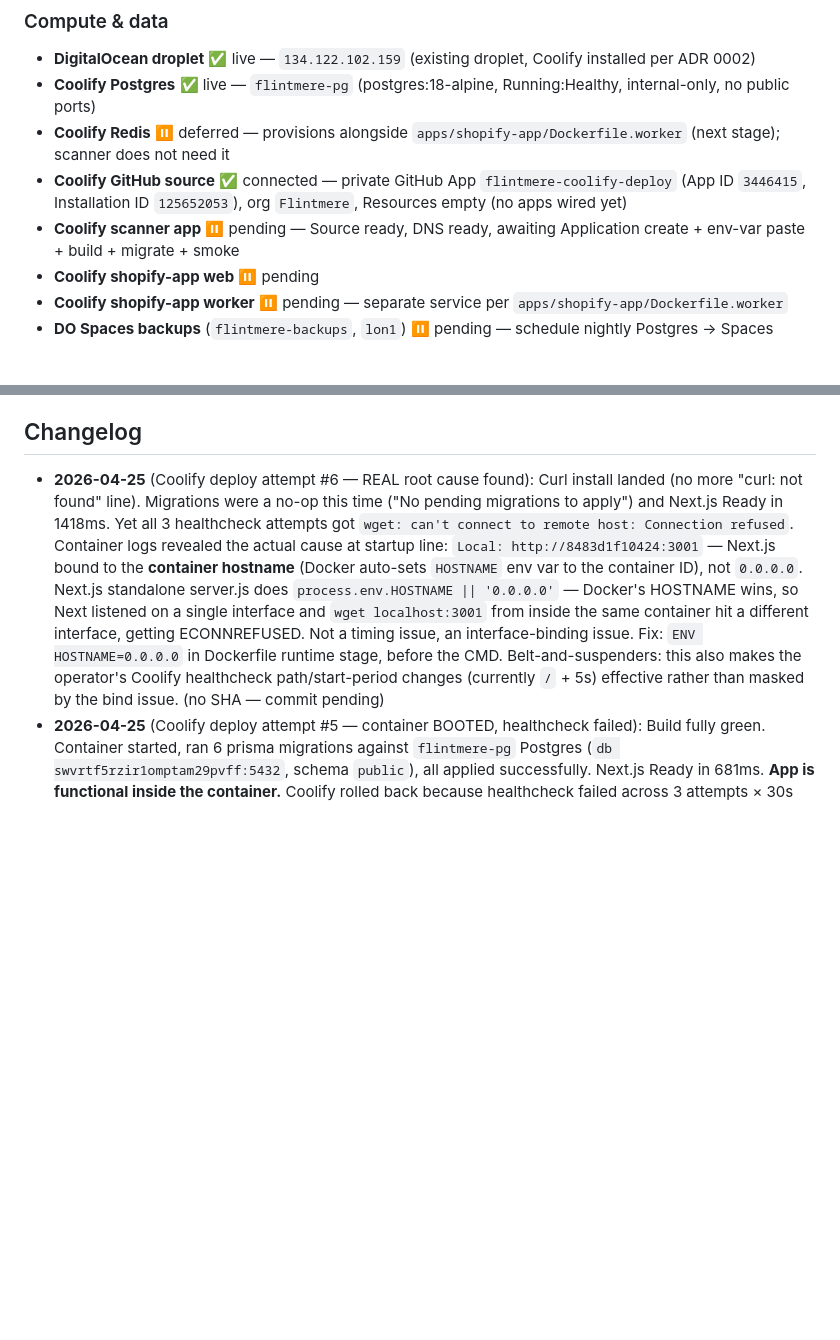
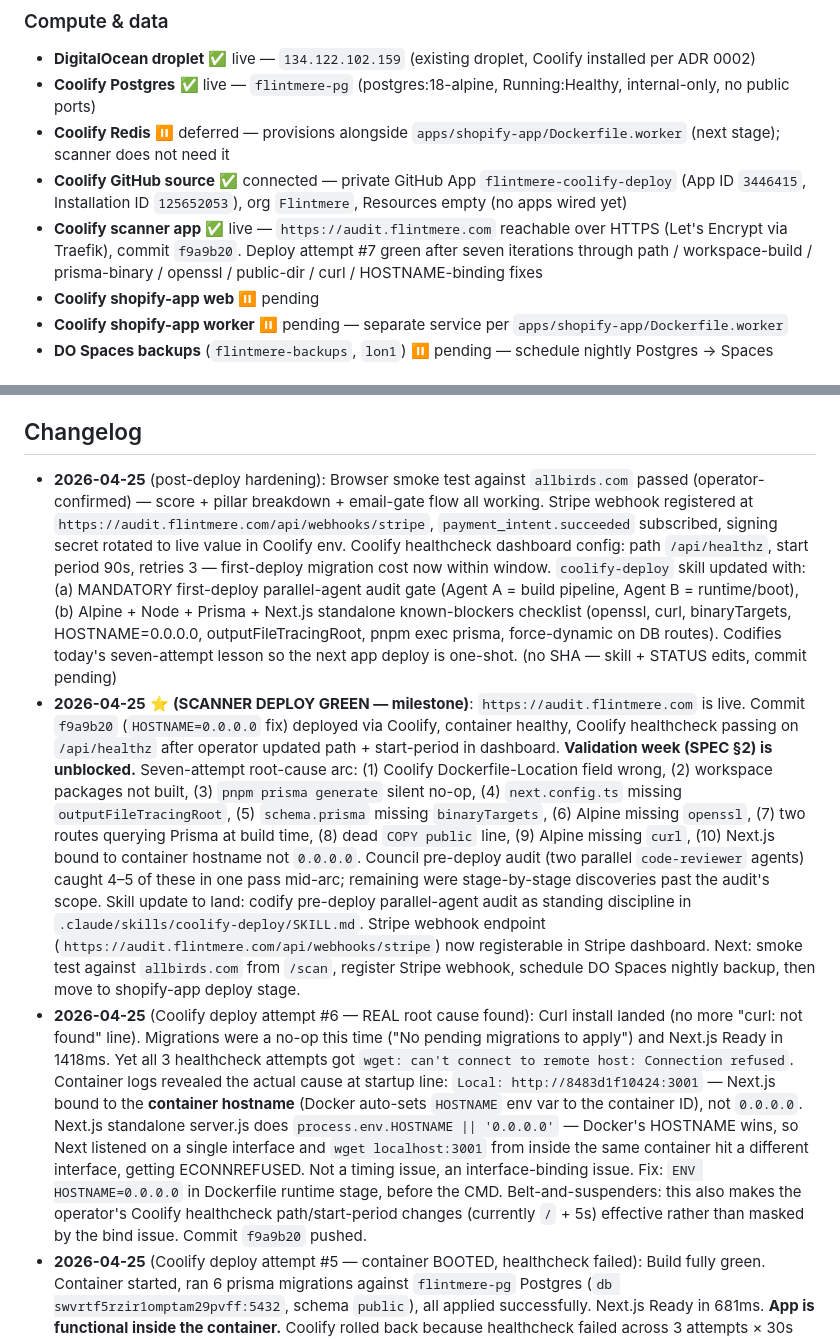
Before and after one commit to Flintmere/flintmere, a Markdown page: projects/flintmere/STATUS.md, 2 parts joined by grey strips. Drawn GitHub-style; blank space fills up the shorter version.

Commit message:
docs(coolify-deploy): codify first-deploy parallel-agent audit gate
Lessons from the 2026-04-25 scanner deploy (10 distinct blockers across 7
iteration cycles) added to the coolify-deploy skill so the next app deploy
is one-shot:

- New 'First-deploy gate' section: MANDATORY parallel feature-dev:code-reviewer
  audit (Agent A = build pipeline, Agent B = runtime/boot) before the first
  git push of any new app. Skip only for config changes / secret rotation /
  droplet upgrade on already-deployed apps.

- New 'Alpine + Node + Prisma + Next.js standalone known-blockers checklist':
  apk add openssl + curl in all stages, binaryTargets in schema.prisma,
  ENV HOSTNAME=0.0.0.0 (the deploy #6 root cause), outputFileTracingRoot in
  next.config.ts for monorepos, pnpm -r --filter build for workspace dist
  packages, pnpm exec prisma generate (not bare pnpm prisma), prisma global
  install in runtime stage, force-dynamic on DB-hitting routes, Coolify
  healthcheck path /api/healthz + start period 90s for first deploy.

- Anti-pattern added: letting operator click Deploy on a new app without
  the parallel-agent audit and Build Pack screenshot confirmation.

STATUS.md milestone log: smoke test passed, Stripe webhook registered,
healthcheck dashboard config corrected.

Co-Authored-By: Claude Opus 4.7 <noreply@anthropic.com>

```diff
--- a/projects/flintmere/STATUS.md
+++ b/projects/flintmere/STATUS.md
@@ -11,7 +11,7 @@ What's provisioned right now. Source of truth for "is this live?" questions. Upd
 - **Coolify Postgres** ✅ live — `flintmere-pg` (postgres:18-alpine, Running:Healthy, internal-only, no public ports)
 - **Coolify Redis** ⏸ deferred — provisions alongside `apps/shopify-app/Dockerfile.worker` (next stage); scanner does not need it
 - **Coolify GitHub source** ✅ connected — private GitHub App `flintmere-coolify-deploy` (App ID `3446415`, Installation ID `125652053`), org `Flintmere`, Resources empty (no apps wired yet)
-- **Coolify scanner app** ⏸ pending — Source ready, DNS ready, awaiting Application create + env-var paste + build + migrate + smoke
+- **Coolify scanner app** ✅ live — `https://audit.flintmere.com` reachable over HTTPS (Let's Encrypt via Traefik), commit `f9a9b20`. Deploy attempt #7 green after seven iterations through path / workspace-build / prisma-binary / openssl / public-dir / curl / HOSTNAME-binding fixes
 - **Coolify shopify-app web** ⏸ pending
 - **Coolify shopify-app worker** ⏸ pending — separate service per `apps/shopify-app/Dockerfile.worker`
 - **DO Spaces backups** (`flintmere-backups`, `lon1`) ⏸ pending — schedule nightly Postgres → Spaces
@@ -157,7 +157,9 @@ Provider abstraction per ADRs 0005 + 0006. Shipped:
 
 ## Changelog
 
-- **2026-04-25** (Coolify deploy attempt #6 — REAL root cause found): Curl install landed (no more "curl: not found" line). Migrations were a no-op this time ("No pending migrations to apply") and Next.js Ready in 1418ms. Yet all 3 healthcheck attempts got `wget: can't connect to remote host: Connection refused`. Container logs revealed the actual cause at startup line: `Local: http://8483d1f10424:3001` — Next.js bound to the **container hostname** (Docker auto-sets `HOSTNAME` env var to the container ID), not `0.0.0.0`. Next.js standalone server.js does `process.env.HOSTNAME || '0.0.0.0'` — Docker's HOSTNAME wins, so Next listened on a single interface and `wget localhost:3001` from inside the same container hit a different interface, getting ECONNREFUSED. Not a timing issue, an interface-binding issue. Fix: `ENV HOSTNAME=0.0.0.0` in Dockerfile runtime stage, before the CMD. Belt-and-suspenders: this also makes the operator's Coolify healthcheck path/start-period changes (currently `/` + 5s) effective rather than masked by the bind issue. (no SHA — commit pending)
+- **2026-04-25** (post-deploy hardening): Browser smoke test against `allbirds.com` passed (operator-confirmed) — score + pillar breakdown + email-gate flow all working. Stripe webhook registered at `https://audit.flintmere.com/api/webhooks/stripe`, `payment_intent.succeeded` subscribed, signing secret rotated to live value in Coolify env. Coolify healthcheck dashboard config: path `/api/healthz`, start period 90s, retries 3 — first-deploy migration cost now within window. `coolify-deploy` skill updated with: (a) MANDATORY first-deploy parallel-agent audit gate (Agent A = build pipeline, Agent B = runtime/boot), (b) Alpine + Node + Prisma + Next.js standalone known-blockers checklist (openssl, curl, binaryTargets, HOSTNAME=0.0.0.0, outputFileTracingRoot, pnpm exec prisma, force-dynamic on DB routes). Codifies today's seven-attempt lesson so the next app deploy is one-shot. (no SHA — skill + STATUS edits, commit pending)
+- **2026-04-25** ⭐ **(SCANNER DEPLOY GREEN — milestone)**: `https://audit.flintmere.com` is live. Commit `f9a9b20` (`HOSTNAME=0.0.0.0` fix) deployed via Coolify, container healthy, Coolify healthcheck passing on `/api/healthz` after operator updated path + start-period in dashboard. **Validation week (SPEC §2) is unblocked.** Seven-attempt root-cause arc: (1) Coolify Dockerfile-Location field wrong, (2) workspace packages not built, (3) `pnpm prisma generate` silent no-op, (4) `next.config.ts` missing `outputFileTracingRoot`, (5) `schema.prisma` missing `binaryTargets`, (6) Alpine missing `openssl`, (7) two routes querying Prisma at build time, (8) dead `COPY public` line, (9) Alpine missing `curl`, (10) Next.js bound to container hostname not `0.0.0.0`. Council pre-deploy audit (two parallel `code-reviewer` agents) caught 4–5 of these in one pass mid-arc; remaining were stage-by-stage discoveries past the audit's scope. Skill update to land: codify pre-deploy parallel-agent audit as standing discipline in `.claude/skills/coolify-deploy/SKILL.md`. Stripe webhook endpoint (`https://audit.flintmere.com/api/webhooks/stripe`) now registerable in Stripe dashboard. Next: smoke test against `allbirds.com` from `/scan`, register Stripe webhook, schedule DO Spaces nightly backup, then move to shopify-app deploy stage.
+- **2026-04-25** (Coolify deploy attempt #6 — REAL root cause found): Curl install landed (no more "curl: not found" line). Migrations were a no-op this time ("No pending migrations to apply") and Next.js Ready in 1418ms. Yet all 3 healthcheck attempts got `wget: can't connect to remote host: Connection refused`. Container logs revealed the actual cause at startup line: `Local: http://8483d1f10424:3001` — Next.js bound to the **container hostname** (Docker auto-sets `HOSTNAME` env var to the container ID), not `0.0.0.0`. Next.js standalone server.js does `process.env.HOSTNAME || '0.0.0.0'` — Docker's HOSTNAME wins, so Next listened on a single interface and `wget localhost:3001` from inside the same container hit a different interface, getting ECONNREFUSED. Not a timing issue, an interface-binding issue. Fix: `ENV HOSTNAME=0.0.0.0` in Dockerfile runtime stage, before the CMD. Belt-and-suspenders: this also makes the operator's Coolify healthcheck path/start-period changes (currently `/` + 5s) effective rather than masked by the bind issue. Commit `f9a9b20` pushed.
 - **2026-04-25** (Coolify deploy attempt #5 — container BOOTED, healthcheck failed): Build fully green. Container started, ran 6 prisma migrations against `flintmere-pg` Postgres (`db swvrtf5rzir1omptam29pvff:5432`, schema `public`), all applied successfully. Next.js Ready in 681ms. **App is functional inside the container.** Coolify rolled back because healthcheck failed across 3 attempts × 30s window (95s total) — boot took ~67s for first-time migration + Next start, exceeding the ~5s healthcheck start period. Three compounding issues: (a) Alpine missing `curl` — Coolify probe falls back to wget, gets "connection refused" because Next isn't listening yet during early attempts; (b) healthcheck path set to `/` (default) instead of `/api/healthz` (which is a static-shaped 200 with no DB query, would respond instantly); (c) start period of 5s insufficient for first-deploy migration cost. Code fix: `apk add --no-cache openssl curl` (curl added). Operator-side: change Coolify healthcheck to `/api/healthz` + start period to 90s. Subsequent deploys will be sub-5s boot (no migration work) — only the FIRST deploy hits the cold-start cost. Commit `c541d1b` pushed.
 - **2026-04-25** (Coolify deploy attempt #4 — FAILED at runtime COPY): Build went **fully green** through openssl install + pnpm install + workspace package builds + prisma generate + Next.js compile (50s) + lint + type-check + 19/19 static page generation (the force-dynamic fix on the two DB routes worked). Failed at runtime stage `COPY --from=build /repo/apps/scanner/public ./apps/scanner/public`: `failed to calculate checksum: "/repo/apps/scanner/public": not found`. Root cause: scanner has no `public/` dir; favicon/og-image/icon are handled by file-based routing in `src/app/` (`icon.svg`, `apple-icon`, `opengraph-image`, `score/[shop]/opengraph-image`). The Dockerfile COPY was dead code. Fix: removed line 81. Commit `058b370` pushed.
 - **2026-04-25** (Coolify deploy attempt #3 — FAILED, two more issues found): Build got further than ever — pnpm install + Prisma CLI + workspace package builds + prisma generate + Next.js compile + lint + type-check all green. Failed at "Generating static pages" with `Unable to require ... libquery_engine-linux-musl.so.node` and `Prisma failed to detect the libssl/openssl version, defaulting to "openssl-1.1.x"`. Two issues compound: (a) Alpine 3.19 base lacks the `openssl` package — Prisma can't auto-detect libssl3, picks the openssl-1.1.x binary which doesn't exist; (b) two routes (`/api/benchmark/summary` + `/sitemap.xml`) hit Postgres during build-time prerender, which is fragile even with DATABASE_URL buildtime-available. Fixes: `RUN apk add --no-cache openssl` added to all three Dockerfile stages (deps + build + runtime); `export const dynamic = 'force-dynamic'` added to the two DB-dependent routes (cache-control headers preserved for CDN-level caching). Commit `2d09d9a` pushed.
```
Also changed, not shown: 1 other file.
